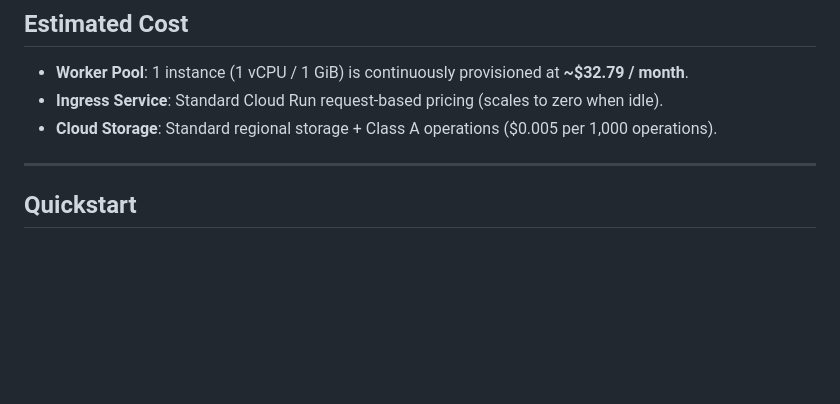
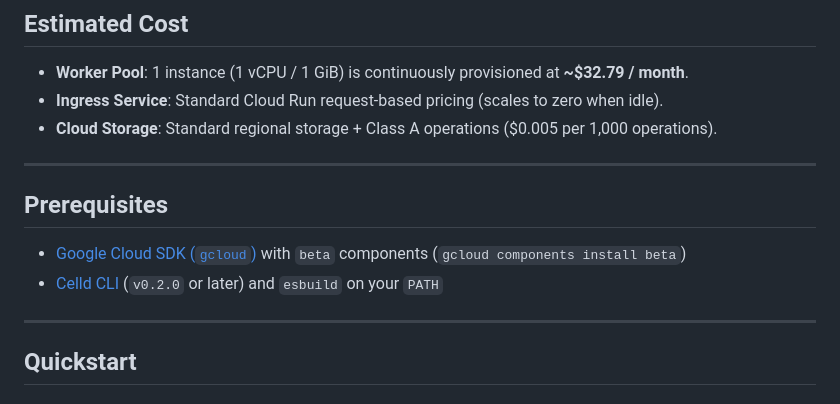
Before and after one commit to taeold/celld-cloud-run-demo, a Markdown page: README.md, the part around the change. Drawn GitHub-style; blank space fills up the shorter version.

Commit message:
docs: add Prerequisites section

```diff
--- a/README.md
+++ b/README.md
@@ -49,6 +49,13 @@ flowchart TB
 - **Worker Pool**: 1 instance (1 vCPU / 1 GiB) is continuously provisioned at **~$32.79 / month**.
 - **Ingress Service**: Standard Cloud Run request-based pricing (scales to zero when idle).
 - **Cloud Storage**: Standard regional storage + Class A operations ($0.005 per 1,000 operations).
+
+---
+
+## Prerequisites
+
+- [Google Cloud SDK (`gcloud`)](https://cloud.google.com/sdk/docs/install) with `beta` components (`gcloud components install beta`)
+- [Celld CLI](https://github.com/denoland/celld) (`v0.2.0` or later) and `esbuild` on your `PATH`
 
 ---
 
```
